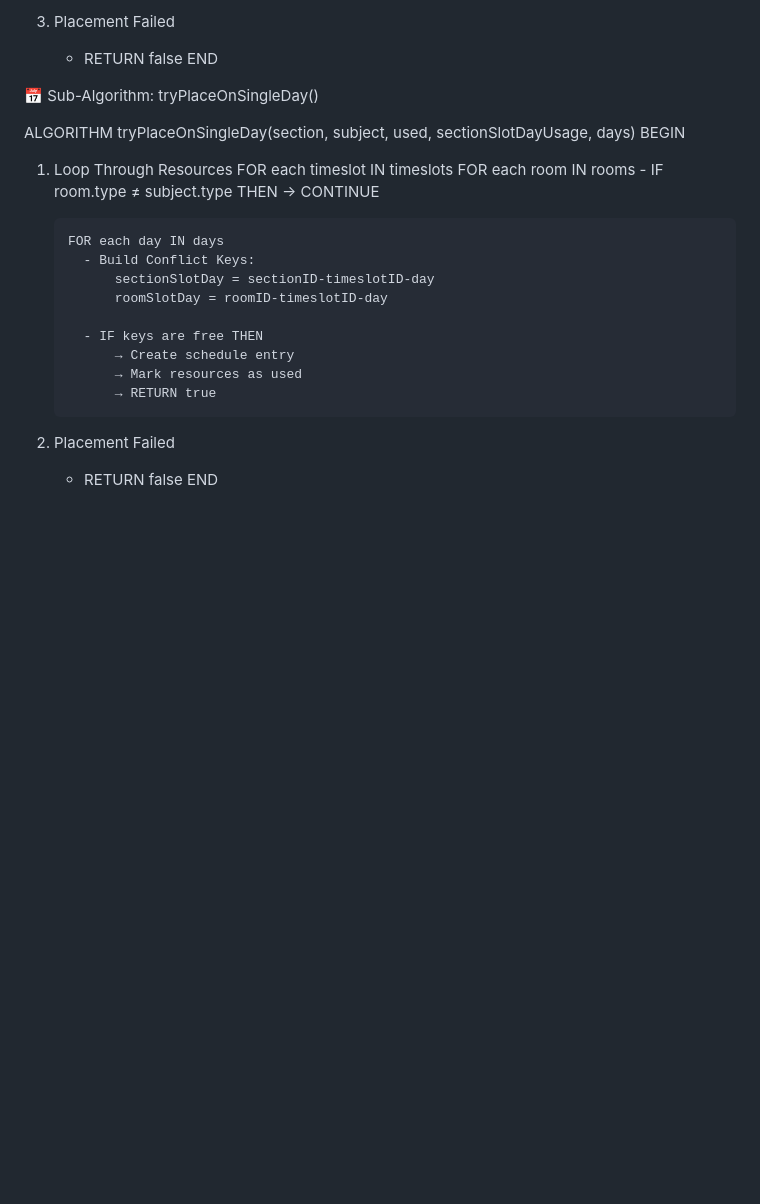
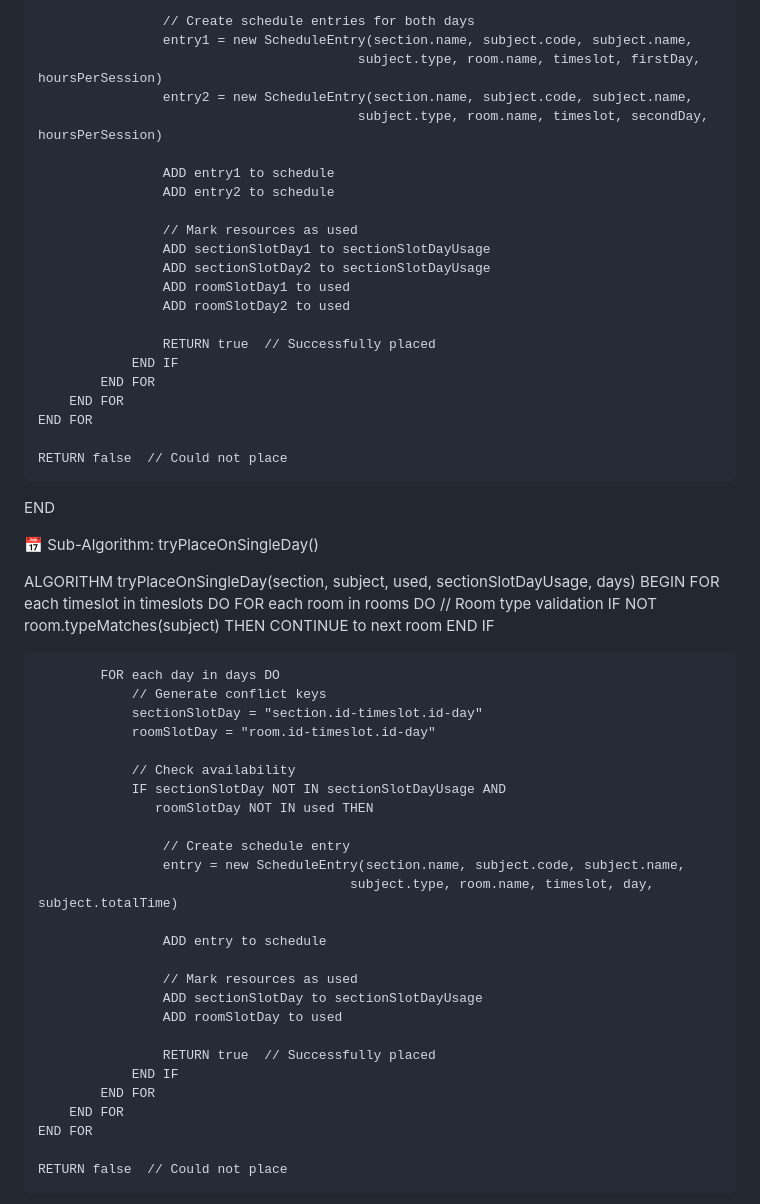
Before and after one commit to yanvil19/Scheduling-Website, a Markdown page: README.md, the part around the change printed below. Rendered like a GitHub page; blank space fills up the shorter version.

```diff
--- a/README.md
+++ b/README.md
@@ -103,6 +117,26 @@ BEGIN
 
-  3. Placement Failed
-     - RETURN false
+                    // Create schedule entries for both days
+                    entry1 = new ScheduleEntry(section.name, subject.code, subject.name,
+                                             subject.type, room.name, timeslot, firstDay, hoursPerSession)
+                    entry2 = new ScheduleEntry(section.name, subject.code, subject.name,
+                                             subject.type, room.name, timeslot, secondDay, hoursPerSession)
+
+                    ADD entry1 to schedule
+                    ADD entry2 to schedule
+
+                    // Mark resources as used
+                    ADD sectionSlotDay1 to sectionSlotDayUsage
+                    ADD sectionSlotDay2 to sectionSlotDayUsage
+                    ADD roomSlotDay1 to used
+                    ADD roomSlotDay2 to used
+
+                    RETURN true  // Successfully placed
+                END IF
+            END FOR
+        END FOR
+    END FOR
+
+    RETURN false  // Could not place
 END
 
 
@@ -110,22 +144,37 @@ END
 
 ALGORITHM tryPlaceOnSingleDay(section, subject, used, sectionSlotDayUsage, days)
 BEGIN
-  1. Loop Through Resources
-     FOR each timeslot IN timeslots
-       FOR each room IN rooms
-         - IF room.type ≠ subject.type THEN
-             → CONTINUE
+    FOR each timeslot in timeslots DO
+        FOR each room in rooms DO
+            // Room type validation
+            IF NOT room.typeMatches(subject) THEN
+                CONTINUE to next room
+            END IF
 
-         FOR each day IN days
-           - Build Conflict Keys:
-               sectionSlotDay = sectionID-timeslotID-day
-               roomSlotDay = roomID-timeslotID-day
+            FOR each day in days DO
+                // Generate conflict keys
+                sectionSlotDay = "section.id-timeslot.id-day"
+                roomSlotDay = "room.id-timeslot.id-day"
 
-           - IF keys are free THEN
-               → Create schedule entry
-               → Mark resources as used
-               → RETURN true
+                // Check availability
+                IF sectionSlotDay NOT IN sectionSlotDayUsage AND
+                   roomSlotDay NOT IN used THEN
 
-  2. Placement Failed
-     - RETURN false
+                    // Create schedule entry
+                    entry = new ScheduleEntry(section.name, subject.code, subject.name,
+                                            subject.type, room.name, timeslot, day, subject.totalTime)
+
+                    ADD entry to schedule
+
+                    // Mark resources as used
+                    ADD sectionSlotDay to sectionSlotDayUsage
+                    ADD roomSlotDay to used
+
+                    RETURN true  // Successfully placed
+                END IF
+            END FOR
+        END FOR
+    END FOR
+
+    RETURN false  // Could not place
 END
```
Also changed, not shown: other parts of README.md (+59 -45 lines).
